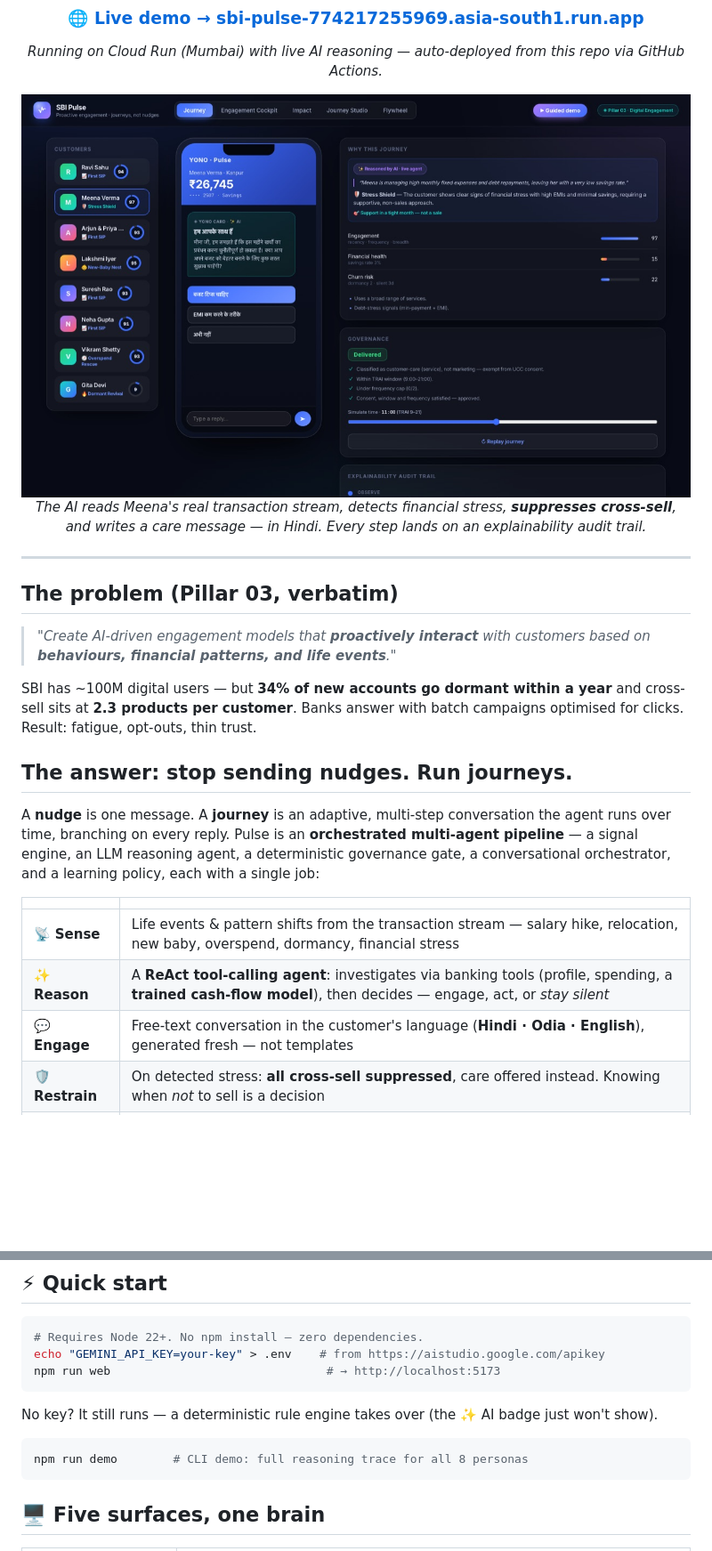
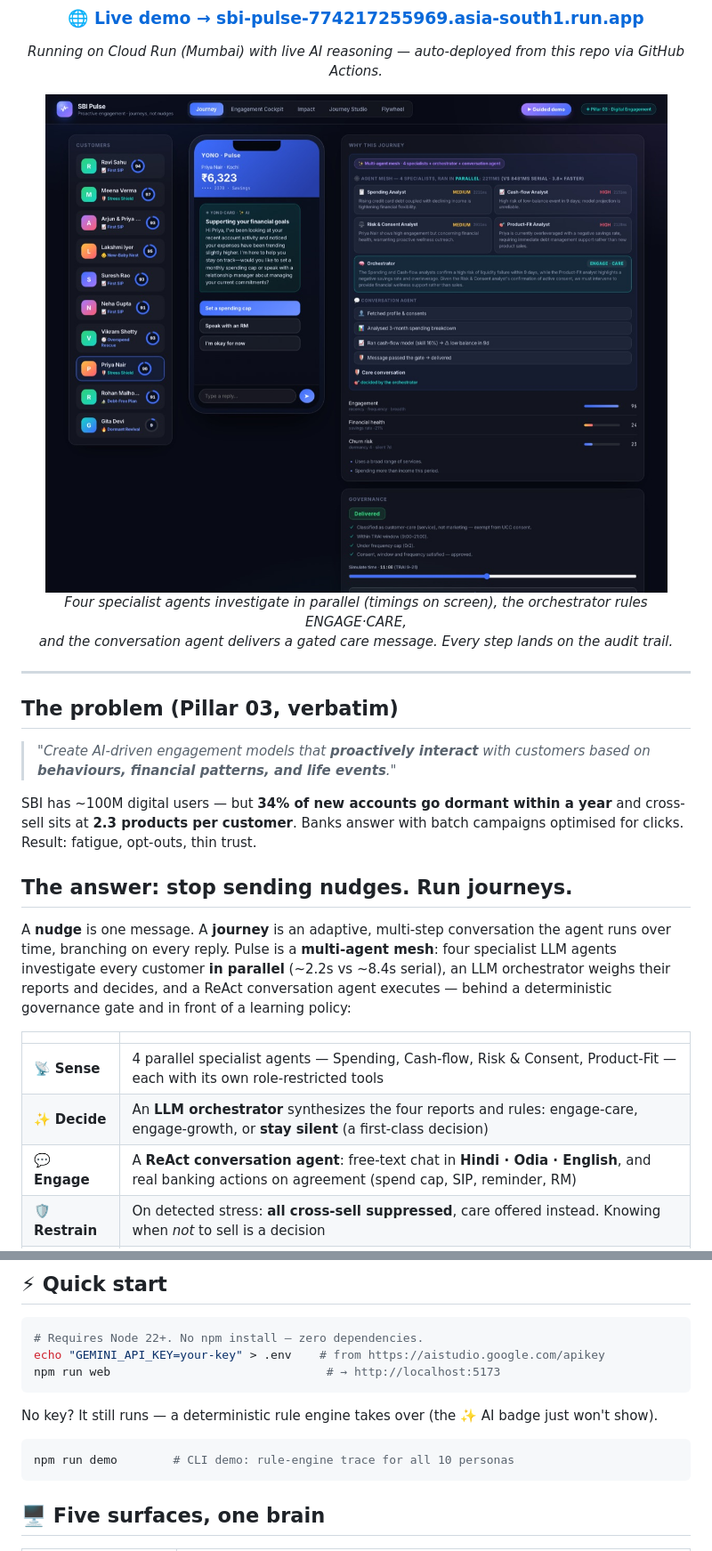
Before and after one commit to harshdattani23/sbi-pulse, a Markdown page: README.md, 2 parts joined by grey strips. Shown at 89% size. GitHub-like rendering; pictures changed too: docs/mesh.jpg (added); blank space fills up the shorter version.

````diff
--- a/README.md
+++ b/README.md
@@ -15,9 +15,9 @@
 ### 🌐 **[Live demo → sbi-pulse-774217255969.asia-south1.run.app](https://sbi-pulse-774217255969.asia-south1.run.app)**
 *Running on Cloud Run (Mumbai) with live AI reasoning — auto-deployed from this repo via GitHub Actions.*
 
-<img src="docs/journey.jpg" width="900" alt="SBI Pulse — the AI detects Meena's financial stress, suppresses cross-sell, and writes a care message in Hindi, with scores, governance verdict and audit trail" />
+<img src="docs/mesh.jpg" width="900" alt="SBI Pulse — 4 specialist agents run in parallel, the orchestrator rules ENGAGE-CARE, and the conversation agent delivers a gated care message" />
 
-*The AI reads Meena's real transaction stream, detects financial stress, **suppresses cross-sell**,<br>and writes a care message — in Hindi. Every step lands on an explainability audit trail.*
+*Four specialist agents investigate in parallel (timings on screen), the orchestrator rules ENGAGE·CARE,<br>and the conversation agent delivers a gated care message. Every step lands on the audit trail.*
 
 </div>
 
@@ -31,13 +31,13 @@ SBI has ~100M digital users — but **34% of new accounts go dormant within a ye
 
 ## The answer: stop sending nudges. Run journeys.
 
-A **nudge** is one message. A **journey** is an adaptive, multi-step conversation the agent runs over time, branching on every reply. Pulse is an **orchestrated multi-agent pipeline** — a signal engine, an LLM reasoning agent, a deterministic governance gate, a conversational orchestrator, and a learning policy, each with a single job:
+A **nudge** is one message. A **journey** is an adaptive, multi-step conversation the agent runs over time, branching on every reply. Pulse is a **multi-agent mesh**: four specialist LLM agents investigate every customer **in parallel** (~2.2s vs ~8.4s serial), an LLM orchestrator weighs their reports and decides, and a ReAct conversation agent executes — behind a deterministic governance gate and in front of a learning policy:
 
 | | |
 |---|---|
-| 📡 **Sense** | Life events & pattern shifts from the transaction stream — salary hike, relocation, new baby, overspend, dormancy, financial stress |
-| ✨ **Reason** | A **ReAct tool-calling agent**: investigates via banking tools (profile, spending, a **trained cash-flow model**), then decides — engage, act, or *stay silent* |
-| 💬 **Engage** | Free-text conversation in the customer's language (**Hindi · Odia · English**), generated fresh — not templates |
+| 📡 **Sense** | 4 parallel specialist agents — Spending, Cash-flow, Risk & Consent, Product-Fit — each with its own role-restricted tools |
+| ✨ **Decide** | An **LLM orchestrator** synthesizes the four reports and rules: engage-care, engage-growth, or **stay silent** (a first-class decision) |
+| 💬 **Engage** | A **ReAct conversation agent**: free-text chat in **Hindi · Odia · English**, and real banking actions on agreement (spend cap, SIP, reminder, RM) |
 | 🛡️ **Restrain** | On detected stress: **all cross-sell suppressed**, care offered instead. Knowing when *not* to sell is a decision |
 | 🔁 **Learn** | Every outcome trains a Thompson-sampling policy — **using the product improves it** |
 
@@ -52,7 +52,7 @@ npm run web                               # → http://localhost:5173
 No key? It still runs — a deterministic rule engine takes over (the ✨ AI badge just won't show).
 
 ```bash
-npm run demo        # CLI demo: full reasoning trace for all 8 personas
+npm run demo        # CLI demo: rule-engine trace for all 10 personas
 ```
 
 ## 🖥️ Five surfaces, one brain
````
Also changed, not shown: other parts of README.md (+25 -19 lines).
